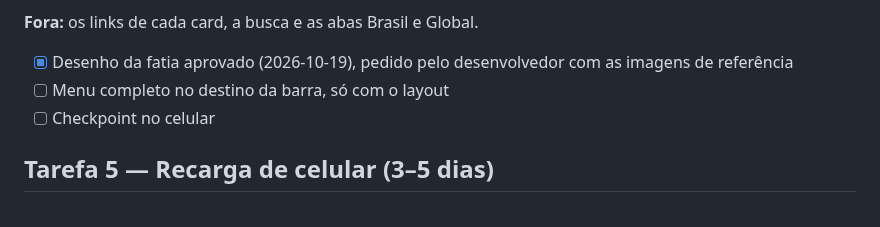
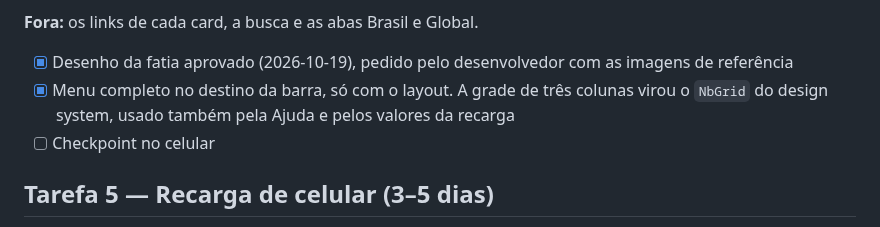
Before and after one commit to renatomf/next-bank, a Markdown page: docs/plans/v1.1.0-produtos-do-dia-a-dia.md, the part around the change. Rendered like a GitHub page.

Commit message:
docs: tick the full menu in the plan
Co-Authored-By: Claude Opus 5.5 <noreply@anthropic.com>

```diff
--- a/docs/plans/v1.1.0-produtos-do-dia-a-dia.md
+++ b/docs/plans/v1.1.0-produtos-do-dia-a-dia.md
@@ -825,7 +825,7 @@ Nenhuma ameaça nova: não há endpoint nem dado.
 **Fora:** os links de cada card, a busca e as abas Brasil e Global.
 
 - [x] Desenho da fatia aprovado (2026-10-19), pedido pelo desenvolvedor com as imagens de referência
-- [ ] Menu completo no destino da barra, só com o layout
+- [x] Menu completo no destino da barra, só com o layout. A grade de três colunas virou o `NbGrid` do design system, usado também pela Ajuda e pelos valores da recarga
 - [ ] Checkpoint no celular
 
 ## Tarefa 5 — Recarga de celular (3–5 dias)
```
